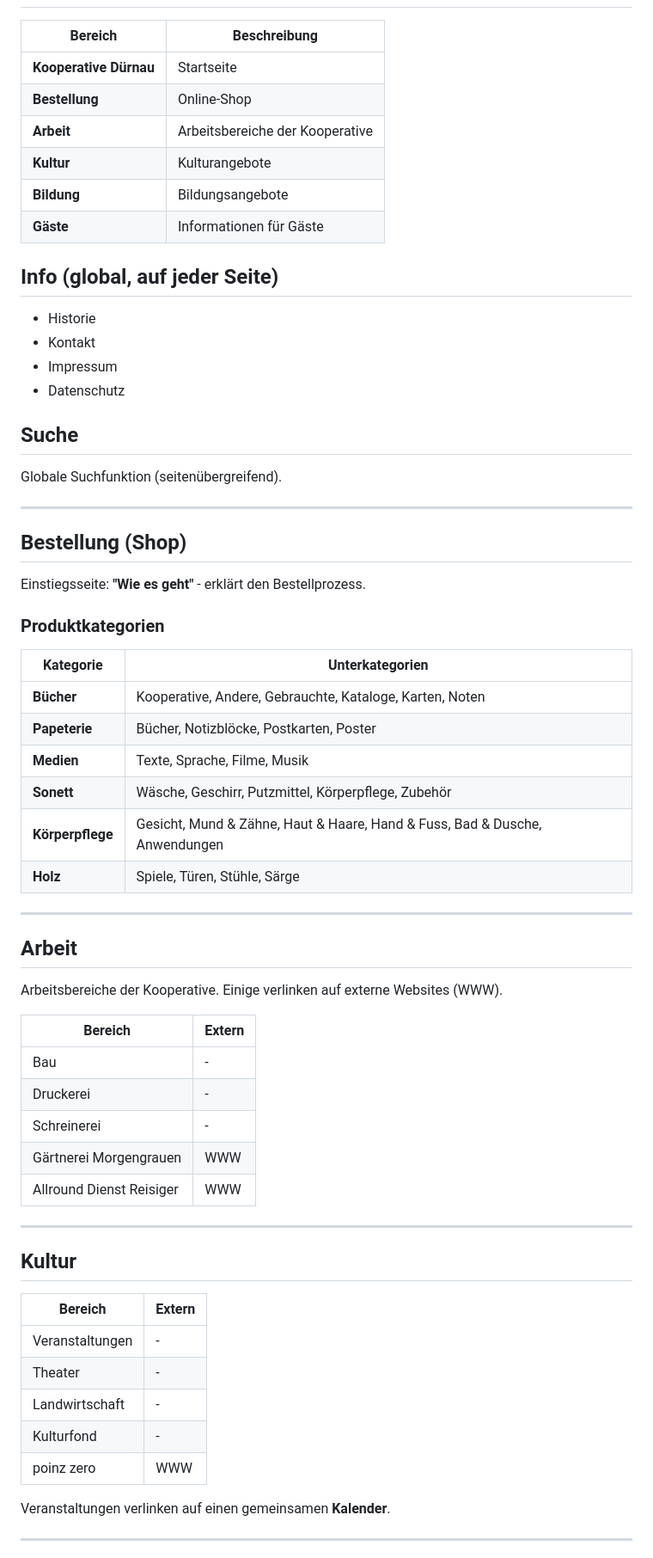
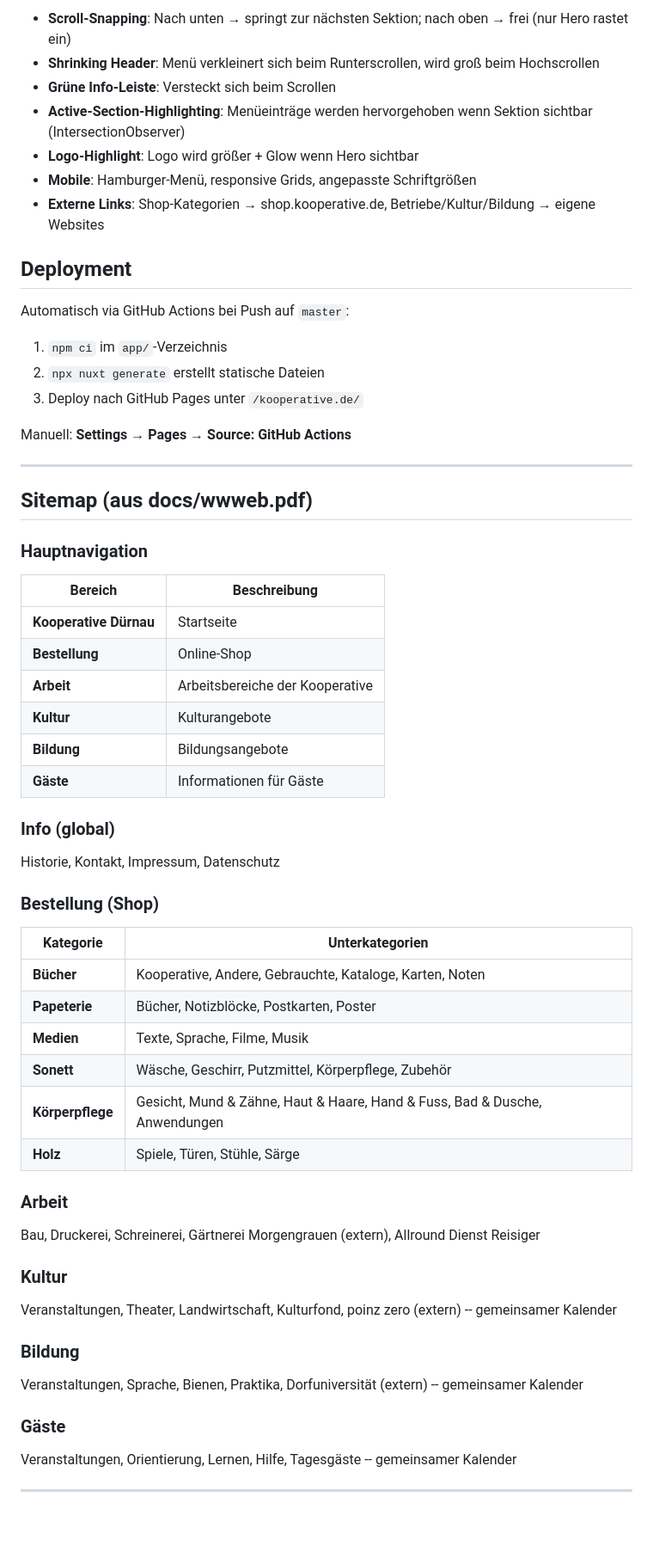
Before and after one commit to IT4Change/kooperative.de, a Markdown page: README.md, the part around one of its changes. Shown at 86% size. GitHub-like rendering; blank space fills up the shorter version.

```diff
--- a/README.md
+++ b/README.md
@@ -6,3 +65,26 @@ Analyse der Sitemap aus `docs/wwweb.pdf`.
+- **Scroll-Snapping**: Nach unten → springt zur nächsten Sektion; nach oben → frei (nur Hero rastet ein)
+- **Shrinking Header**: Menü verkleinert sich beim Runterscrollen, wird groß beim Hochscrollen
+- **Grüne Info-Leiste**: Versteckt sich beim Scrollen
+- **Active-Section-Highlighting**: Menüeinträge werden hervorgehoben wenn Sektion sichtbar (IntersectionObserver)
+- **Logo-Highlight**: Logo wird größer + Glow wenn Hero sichtbar
+- **Mobile**: Hamburger-Menü, responsive Grids, angepasste Schriftgrößen
+- **Externe Links**: Shop-Kategorien → shop.kooperative.de, Betriebe/Kultur/Bildung → eigene Websites
+
+## Deployment
+
+Automatisch via GitHub Actions bei Push auf `master`:
+
+1. `npm ci` im `app/`-Verzeichnis
+2. `npx nuxt generate` erstellt statische Dateien
+3. Deploy nach GitHub Pages unter `/kooperative.de/`
+
+Manuell: **Settings → Pages → Source: GitHub Actions**
+
+---
+
+## Sitemap (aus docs/wwweb.pdf)
+
+### Hauptnavigation
 
 | Bereich | Beschreibung |
 |---------|-------------|
@@ -13,24 +95,11 @@ Analyse der Sitemap aus `docs/wwweb.pdf`.
 | **Bildung** | Bildungsangebote |
 | **Gäste** | Informationen für Gäste |
 
-## Info (global, auf jeder Seite)
+### Info (global)
 
-- Historie
-- Kontakt
-- Impressum
-- Datenschutz
+Historie, Kontakt, Impressum, Datenschutz
 
-## Suche
-
-Globale Suchfunktion (seitenübergreifend).
-
----
-
-## Bestellung (Shop)
-
-Einstiegsseite: **"Wie es geht"** - erklärt den Bestellprozess.
-
-### Produktkategorien
+### Bestellung (Shop)
 
 | Kategorie | Unterkategorien |
 |-----------|----------------|
@@ -41,33 +110,21 @@ Einstiegsseite: **"Wie es geht"** - erklärt den Bestellprozess.
 | **Körperpflege** | Gesicht, Mund & Zähne, Haut & Haare, Hand & Fuss, Bad & Dusche, Anwendungen |
 | **Holz** | Spiele, Türen, Stühle, Särge |
 
----
+### Arbeit
 
-## Arbeit
+Bau, Druckerei, Schreinerei, Gärtnerei Morgengrauen (extern), Allround Dienst Reisiger
 
-Arbeitsbereiche der Kooperative. Einige verlinken auf externe Websites (WWW).
+### Kultur
 
-| Bereich | Extern |
-|---------|--------|
-| Bau | - |
-| Druckerei | - |
-| Schreinerei | - |
-| Gärtnerei Morgengrauen | WWW |
-| Allround Dienst Reisiger | WWW |
+Veranstaltungen, Theater, Landwirtschaft, Kulturfond, poinz zero (extern) -- gemeinsamer Kalender
+
+### Bildung
+
+Veranstaltungen, Sprache, Bienen, Praktika, Dorfuniversität (extern) -- gemeinsamer Kalender
+
+### Gäste
+
+Veranstaltungen, Orientierung, Lernen, Hilfe, Tagesgäste -- gemeinsamer Kalender
 
 ---
 
-## Kultur
-
-| Bereich | Extern |
-|---------|--------|
-| Veranstaltungen | - |
-| Theater | - |
-| Landwirtschaft | - |
-| Kulturfond | - |
-| poinz zero | WWW |
-
-Veranstaltungen verlinken auf einen gemeinsamen **Kalender**.
-
----
-
```
Also changed, not shown: other parts of README.md (+106 -130 lines).
